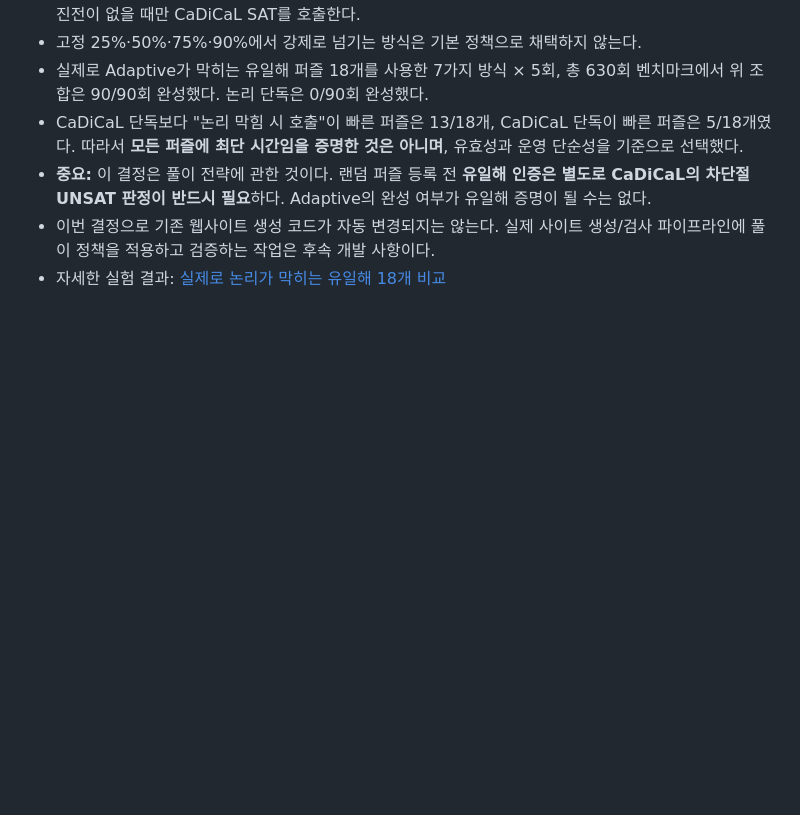
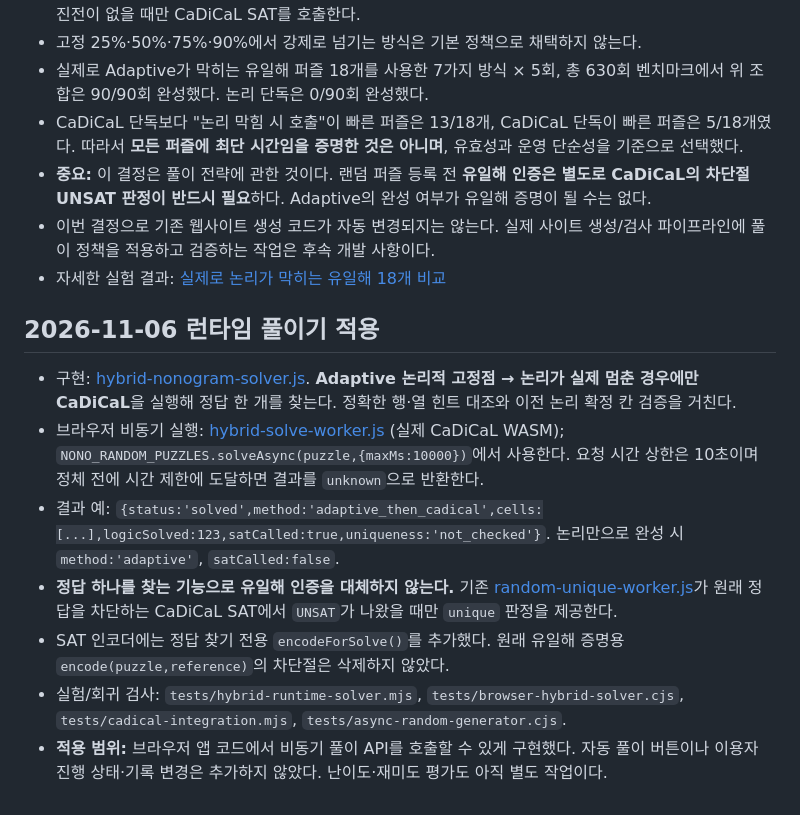
Before and after one commit to ishyun1227/nono-web, a Markdown page: docs/ADAPTIVE_SOLVER.md, the part around the change. Rendered like a GitHub page; blank space fills up the shorter version.

Commit message:
Document hybrid puzzle solving as separate from blocked-reference CaDiCaL uniqueness certification

```diff
--- a/docs/ADAPTIVE_SOLVER.md
+++ b/docs/ADAPTIVE_SOLVER.md
@@ -83,3 +83,13 @@
 - **중요:** 이 결정은 풀이 전략에 관한 것이다. 랜덤 퍼즐 등록 전 **유일해 인증은 별도로 CaDiCaL의 차단절 UNSAT 판정이 반드시 필요**하다. Adaptive의 완성 여부가 유일해 증명이 될 수는 없다.
 - 이번 결정으로 기존 웹사이트 생성 코드가 자동 변경되지는 않는다. 실제 사이트 생성/검사 파이프라인에 풀이 정책을 적용하고 검증하는 작업은 후속 개발 사항이다.
 - 자세한 실험 결과: [실제로 논리가 막히는 유일해 18개 비교](NONOGRAM_ACTUAL_STALL_UNIQUE_RANDOM_COMPARISON_20261106.md)
+
+## 2026-11-06 런타임 풀이기 적용
+
+- 구현: [hybrid-nonogram-solver.js](../hybrid-nonogram-solver.js). **Adaptive 논리적 고정점 → 논리가 실제 멈춘 경우에만 CaDiCaL**을 실행해 정답 한 개를 찾는다. 정확한 행·열 힌트 대조와 이전 논리 확정 칸 검증을 거친다.
+- 브라우저 비동기 실행: [hybrid-solve-worker.js](../hybrid-solve-worker.js) (실제 CaDiCaL WASM); `NONO_RANDOM_PUZZLES.solveAsync(puzzle,{maxMs:10000})`에서 사용한다. 요청 시간 상한은 10초이며 정체 전에 시간 제한에 도달하면 결과를 `unknown`으로 반환한다.
+- 결과 예: `{status:'solved',method:'adaptive_then_cadical',cells:[...],logicSolved:123,satCalled:true,uniqueness:'not_checked'}`. 논리만으로 완성 시 `method:'adaptive'`, `satCalled:false`.
+- **정답 하나를 찾는 기능으로 유일해 인증을 대체하지 않는다.** 기존 [random-unique-worker.js](../random-unique-worker.js)가 원래 정답을 차단하는 CaDiCaL SAT에서 `UNSAT`가 나왔을 때만 `unique` 판정을 제공한다.
+- SAT 인코더에는 정답 찾기 전용 `encodeForSolve()`를 추가했다. 원래 유일해 증명용 `encode(puzzle,reference)`의 차단절은 삭제하지 않았다.
+- 실험/회귀 검사: `tests/hybrid-runtime-solver.mjs`, `tests/browser-hybrid-solver.cjs`, `tests/cadical-integration.mjs`, `tests/async-random-generator.cjs`.
+- **적용 범위:** 브라우저 앱 코드에서 비동기 풀이 API를 호출할 수 있게 구현했다. 자동 풀이 버튼이나 이용자 진행 상태·기록 변경은 추가하지 않았다. 난이도·재미도 평가도 아직 별도 작업이다.
```
